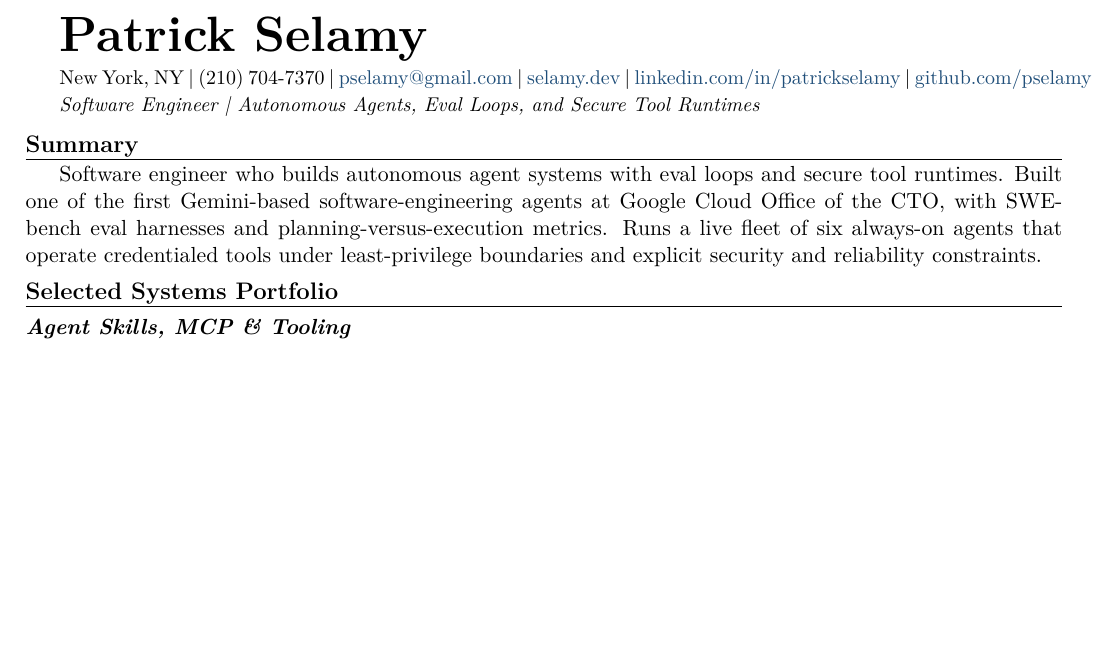
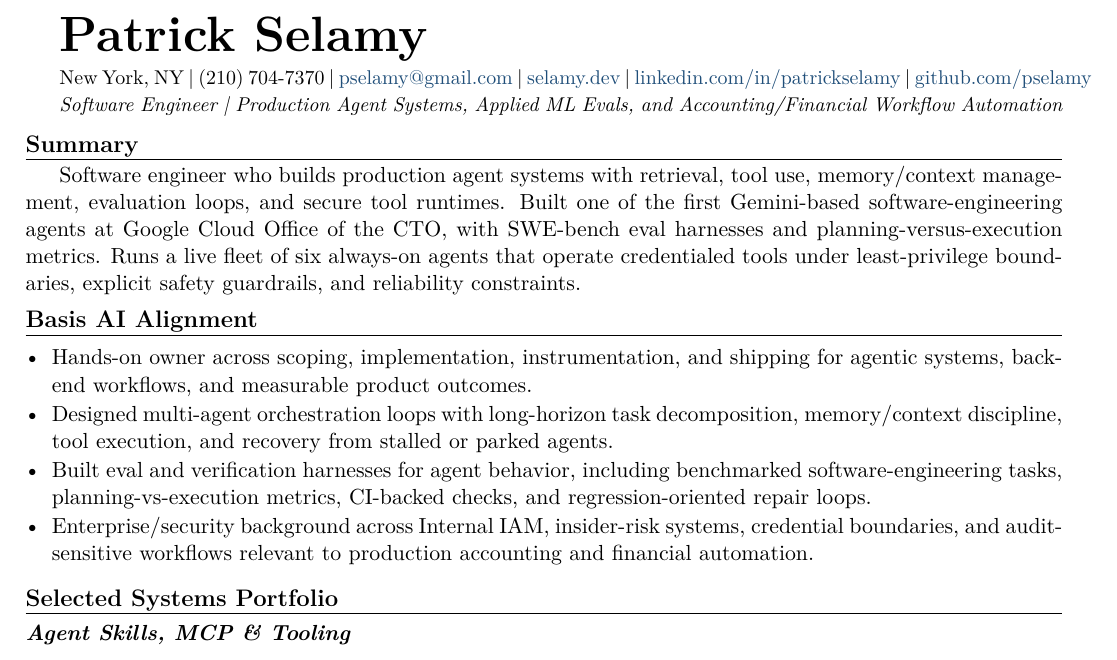
Before and after one commit to pselamy/resume, a LaTeX document (variants/basis.tex): part of page 1 of 2, cut so that both start at the same text, the shorter picture padded with empty space. Compiled offline with pdfLaTeX.

Commit message:
feat: tailor Basis AI resume variant

```diff
--- a/variants/basis.tex
+++ b/variants/basis.tex
@@ -1,9 +1,16 @@
 \input{preamble}
 \begin{document}
 \input{sections/header}
-\titleline{Software Engineer \textbar{} Autonomous Agents, Eval Loops, and Secure Tool Runtimes}
+\titleline{Software Engineer \textbar{} Production Agent Systems, Applied ML Evals, and Accounting/Financial Workflow Automation}
 \rsection{Summary}
-Software engineer who builds autonomous agent systems with eval loops and secure tool runtimes. Built one of the first Gemini-based software-engineering agents at Google Cloud Office of the CTO, with SWE-bench eval harnesses and planning-versus-execution metrics. Runs a live fleet of six always-on agents that operate credentialed tools under least-privilege boundaries and explicit security and reliability constraints.
+Software engineer who builds production agent systems with retrieval, tool use, memory/context management, evaluation loops, and secure tool runtimes. Built one of the first Gemini-based software-engineering agents at Google Cloud Office of the CTO, with SWE-bench eval harnesses and planning-versus-execution metrics. Runs a live fleet of six always-on agents that operate credentialed tools under least-privilege boundaries, explicit safety guardrails, and reliability constraints.
+\rsection{Basis AI Alignment}
+\begin{itemize}
+  \item Hands-on owner across scoping, implementation, instrumentation, and shipping for agentic systems, backend workflows, and measurable product outcomes.
+  \item Designed multi-agent orchestration loops with long-horizon task decomposition, memory/context discipline, tool execution, and recovery from stalled or parked agents.
+  \item Built eval and verification harnesses for agent behavior, including benchmarked software-engineering tasks, planning-vs-execution metrics, CI-backed checks, and regression-oriented repair loops.
+  \item Enterprise/security background across Internal IAM, insider-risk systems, credential boundaries, and audit-sensitive workflows relevant to production accounting and financial automation.
+\end{itemize}
 \rsection{Selected Systems Portfolio}
 \input{sections/portfolio-skills-mcp}
 \input{sections/portfolio-harnesses}
```
